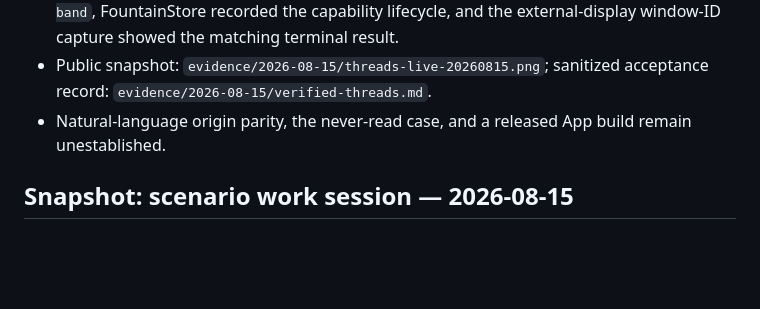
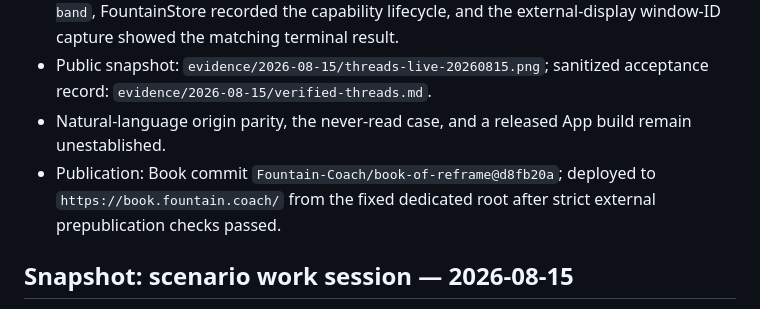
Before and after one commit to Fountain-Coach/book-of-reframe, a Markdown page: SOURCE.md, the part around the change. Rendered like a GitHub page; blank space fills up the shorter version.

Commit message:
Record threads publication deployment

```diff
--- a/SOURCE.md
+++ b/SOURCE.md
@@ -21,6 +21,8 @@
 - Public snapshot: `evidence/2026-08-15/threads-live-20260815.png`; sanitized acceptance record:
   `evidence/2026-08-15/verified-threads.md`.
 - Natural-language origin parity, the never-read case, and a released App build remain unestablished.
+- Publication: Book commit `Fountain-Coach/book-of-reframe@d8fb20a`; deployed to
+  `https://book.fountain.coach/` from the fixed dedicated root after strict external prepublication checks passed.
 
 ## Snapshot: scenario work session — 2026-08-15
 
```
Also changed, not shown: PLANS.md (+3 -1 lines).
